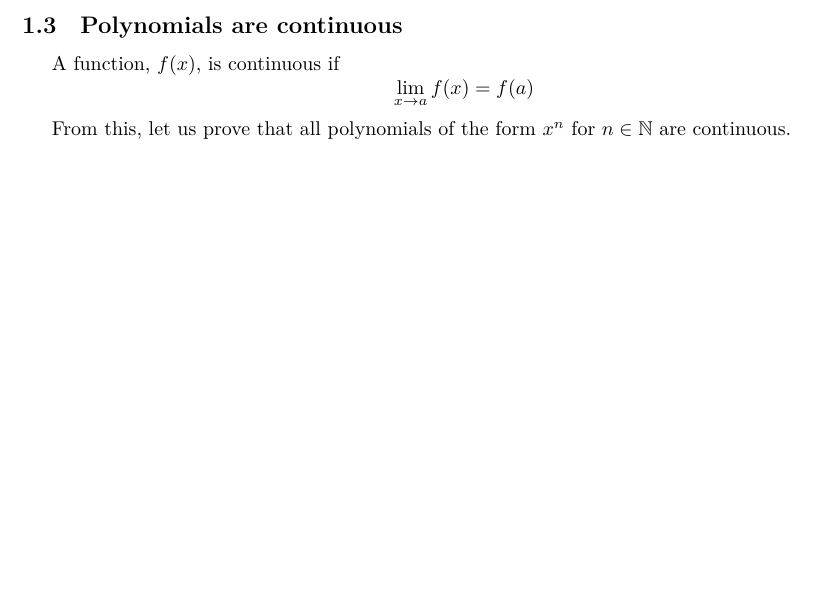
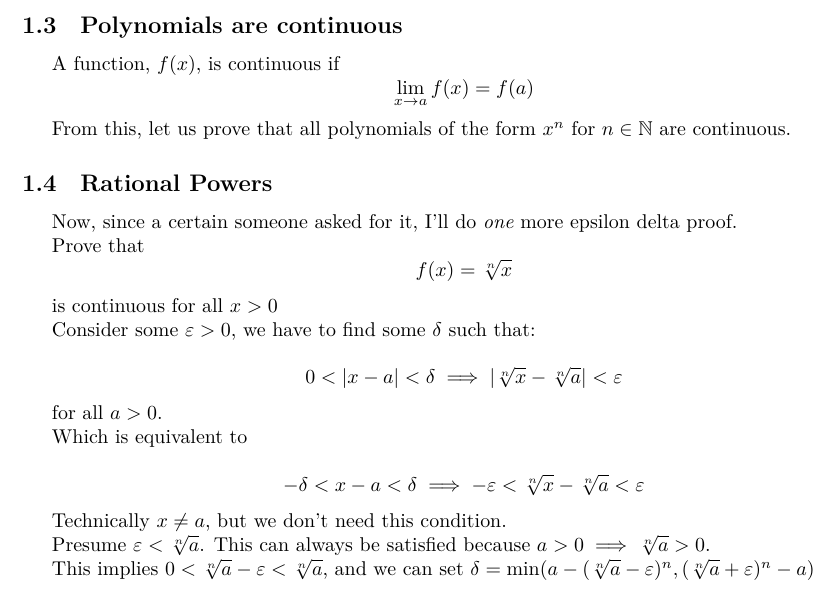
Before and after one commit to catsarecool5530/CalcProofs, a LaTeX paper (main.tex, which reads units/limits.tex): part of page 5 of 5, cut so that both start at the same text, the shorter picture padded with empty space. Compiled offline with XeLaTeX.

Commit message:
Include proof of continuity for sqrt[n]{x}
Added an epsilon-delta proof for the continuity of rational powers.

```diff
--- a/units/limits.tex
+++ b/units/limits.tex
@@ -63,3 +63,29 @@ prove that
 A function, $f(x)$, is continuous if \[\lim_{x \to a} f(x) = f(a)\]
 
 From this, let us prove that all polynomials of the form $x^n$ for $n \in \mathbb{N}$ are continuous.
+
+
+\subsection{Rational Powers}
+
+Now, since a certain someone asked for it, I'll do \emph{one} more epsilon delta proof.
+
+Prove that
+\[f(x) = \sqrt[n]{x}\]
+
+is continuous for all $x > 0$
+
+Consider some $\varepsilon > 0$, we have to find some $\delta$ such that:
+
+\[0 < |x - a| < \delta \implies |\sqrt[n]{x} - \sqrt[n]{a}| < \varepsilon\]
+
+for all $a > 0$.
+
+Which is equivalent to
+
+\[-\delta < x - a < \delta \implies -\varepsilon < \sqrt[n]{x} - \sqrt[n]{a} < \varepsilon\]
+
+Technically $x \neq a$, but we don't need this condition.
+
+Presume $\varepsilon < \sqrt[n]{a}$. This can always be satisfied because $a > 0 \implies \sqrt[n]{a} > 0$.
+
+This implies $0 < \sqrt[n]{a} - \varepsilon < \sqrt[n]{a}$, and we can set $\delta = \text{min}(a - (\sqrt[n]{a} - \varepsilon)^n, (\sqrt[n]{a} + \varepsilon)^n - a)$
```
